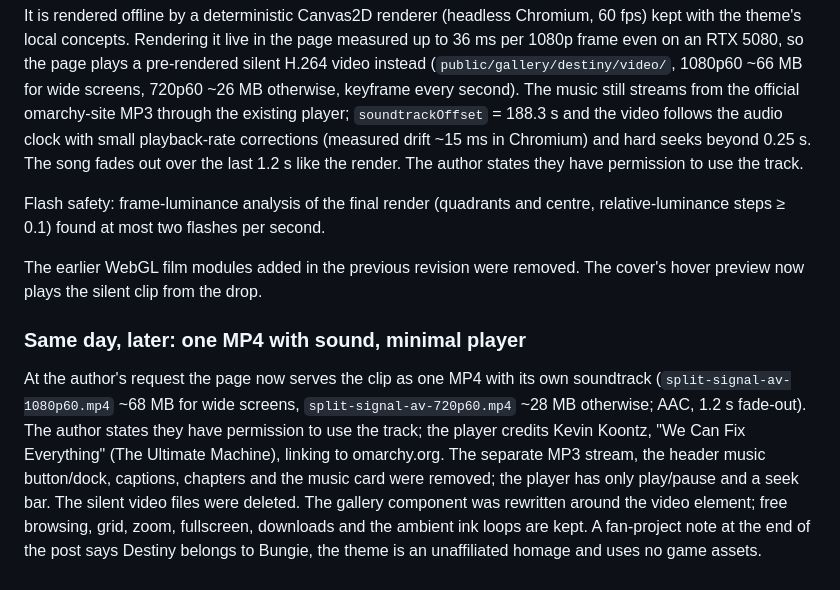
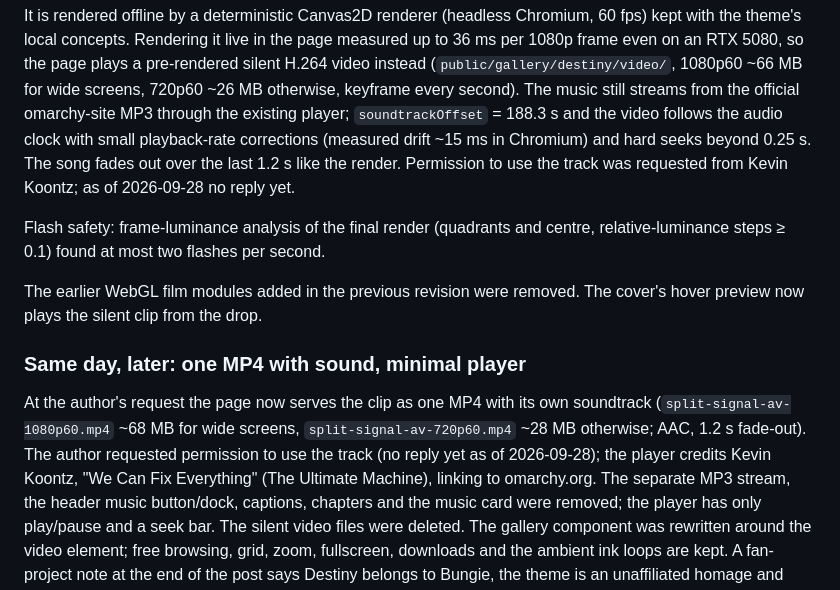
Before and after one commit to ncr/ncr.github.io, a Markdown page: docs/destiny-draft-provenance.md, the part around the change. Drawn GitHub-style.

Commit message:
Provenance: music permission requested, not yet granted
Co-Authored-By: Claude Opus 5.5 <noreply@anthropic.com>
Claude-Session: https://claude.ai/code/session_01MgACV8Xkkc1tXD2fXTE1R9

```diff
--- a/docs/destiny-draft-provenance.md
+++ b/docs/destiny-draft-provenance.md
@@ -427,7 +427,7 @@ The music still streams from the official omarchy-site MP3 through the existing
 player; `soundtrackOffset` = 188.3 s and the video follows the audio clock with
 small playback-rate corrections (measured drift ~15 ms in Chromium) and hard
 seeks beyond 0.25 s. The song fades out over the last 1.2 s like the render.
-The author states they have permission to use the track.
+Permission to use the track was requested from Kevin Koontz; as of 2026-09-28 no reply yet.
 
 Flash safety: frame-luminance analysis of the final render (quadrants and centre,
 relative-luminance steps ≥ 0.1) found at most two flashes per second.
@@ -440,7 +440,7 @@ The cover's hover preview now plays the silent clip from the drop.
 At the author's request the page now serves the clip as one MP4 with its own
 soundtrack (`split-signal-av-1080p60.mp4` ~68 MB for wide screens,
 `split-signal-av-720p60.mp4` ~28 MB otherwise; AAC, 1.2 s fade-out). The author
-states they have permission to use the track; the player credits Kevin Koontz,
+requested permission to use the track (no reply yet as of 2026-09-28); the player credits Kevin Koontz,
 "We Can Fix Everything" (The Ultimate Machine), linking to omarchy.org. The
 separate MP3 stream, the header music button/dock, captions, chapters and the
 music card were removed; the player has only play/pause and a seek bar. The
```
